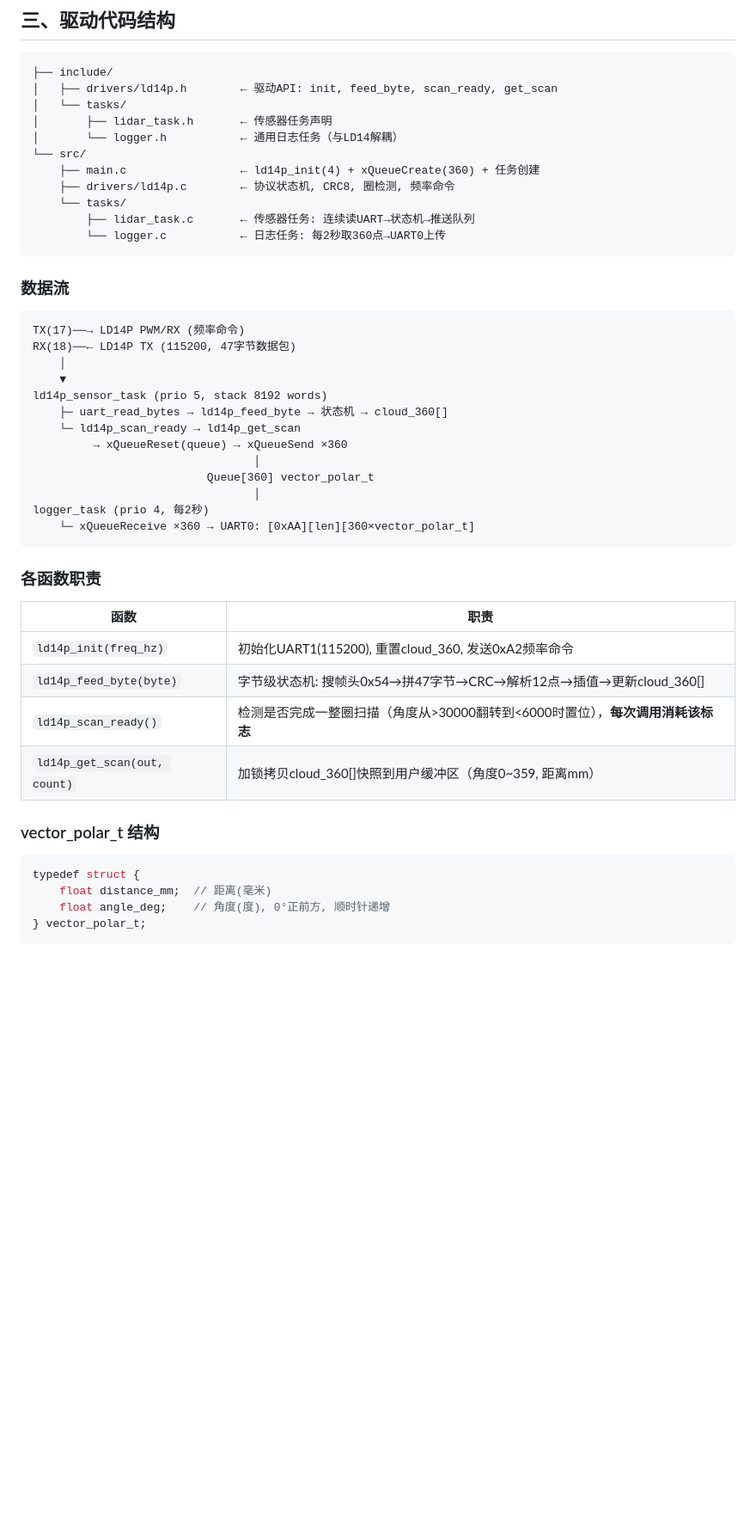
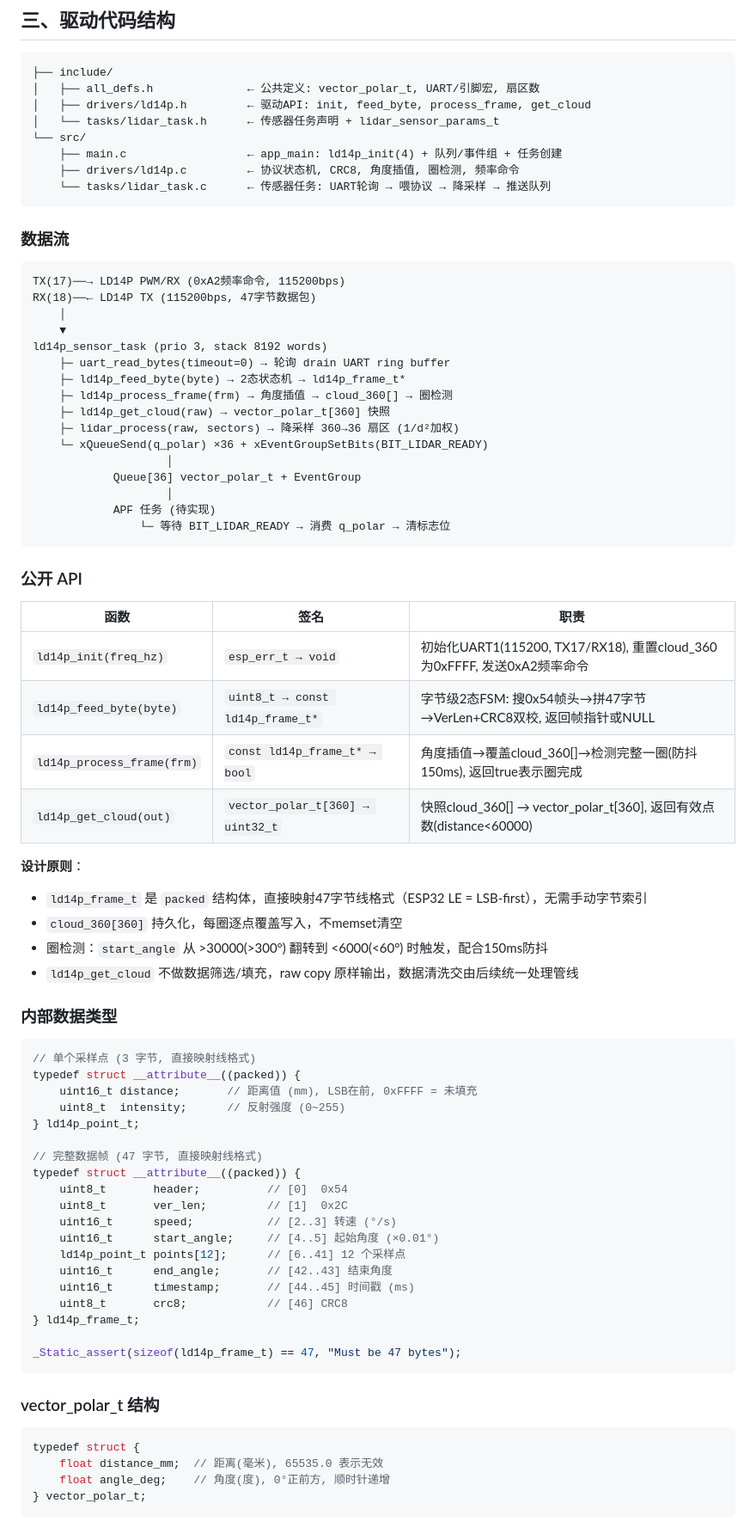
Before and after one commit to axwhizee/TARS, a Markdown page: LD14P.md, the part around one of its changes. Shown at 86% size. Rendered like a GitHub page; blank space fills up the shorter version.

````diff
--- a/LD14P.md
+++ b/LD14P.md
@@ -38,50 +38,80 @@
 
 ```
 ├── include/
-│   ├── drivers/ld14p.h        ← 驱动API: init, feed_byte, scan_ready, get_scan
-│   └── tasks/
-│       ├── lidar_task.h       ← 传感器任务声明
-│       └── logger.h           ← 通用日志任务（与LD14解耦）
+│   ├── all_defs.h              ← 公共定义: vector_polar_t, UART/引脚宏, 扇区数
+│   ├── drivers/ld14p.h         ← 驱动API: init, feed_byte, process_frame, get_cloud
+│   └── tasks/lidar_task.h      ← 传感器任务声明 + lidar_sensor_params_t
 └── src/
-    ├── main.c                 ← ld14p_init(4) + xQueueCreate(360) + 任务创建
-    ├── drivers/ld14p.c        ← 协议状态机, CRC8, 圈检测, 频率命令
-    └── tasks/
-        ├── lidar_task.c       ← 传感器任务: 连续读UART→状态机→推送队列
-        └── logger.c           ← 日志任务: 每2秒取360点→UART0上传
+    ├── main.c                  ← app_main: ld14p_init(4) + 队列/事件组 + 任务创建
+    ├── drivers/ld14p.c         ← 协议状态机, CRC8, 角度插值, 圈检测, 频率命令
+    └── tasks/lidar_task.c      ← 传感器任务: UART轮询 → 喂协议 → 降采样 → 推送队列
 ```
 
 ### 数据流
 
 ```
-TX(17)──→ LD14P PWM/RX (频率命令)
-RX(18)──← LD14P TX (115200, 47字节数据包)
+TX(17)──→ LD14P PWM/RX (0xA2频率命令, 115200bps)
+RX(18)──← LD14P TX (115200bps, 47字节数据包)
     │
     ▼
-ld14p_sensor_task (prio 5, stack 8192 words)
-    ├─ uart_read_bytes → ld14p_feed_byte → 状态机 → cloud_360[]
-    └─ ld14p_scan_ready → ld14p_get_scan
-         → xQueueReset(queue) → xQueueSend ×360
-                                 │
-                          Queue[360] vector_polar_t
-                                 │
-logger_task (prio 4, 每2秒)
-    └─ xQueueReceive ×360 → UART0: [0xAA][len][360×vector_polar_t]
+ld14p_sensor_task (prio 3, stack 8192 words)
+    ├─ uart_read_bytes(timeout=0) → 轮询 drain UART ring buffer
+    ├─ ld14p_feed_byte(byte) → 2态状态机 → ld14p_frame_t*
+    ├─ ld14p_process_frame(frm) → 角度插值 → cloud_360[] → 圈检测
+    ├─ ld14p_get_cloud(raw) → vector_polar_t[360] 快照
+    ├─ lidar_process(raw, sectors) → 降采样 360→36 扇区 (1/d²加权)
+    └─ xQueueSend(q_polar) ×36 + xEventGroupSetBits(BIT_LIDAR_READY)
+                    │
+            Queue[36] vector_polar_t + EventGroup
+                    │
+            APF 任务 (待实现)
+                └─ 等待 BIT_LIDAR_READY → 消费 q_polar → 清标志位
 ```
 
-### 各函数职责
+### 公开 API
 
-| 函数 | 职责 |
-|------|------|
-| `ld14p_init(freq_hz)` | 初始化UART1(115200), 重置cloud_360, 发送0xA2频率命令 |
-| `ld14p_feed_byte(byte)` | 字节级状态机: 搜帧头0x54→拼47字节→CRC→解析12点→插值→更新cloud_360[] |
-| `ld14p_scan_ready()` | 检测是否完成一整圈扫描（角度从>30000翻转到<6000时置位），**每次调用消耗该标志** |
-| `ld14p_get_scan(out, count)` | 加锁拷贝cloud_360[]快照到用户缓冲区（角度0~359, 距离mm） |
+| 函数 | 签名 | 职责 |
+|------|------|------|
+| `ld14p_init(freq_hz)` | `esp_err_t → void` | 初始化UART1(115200, TX17/RX18), 重置cloud_360为0xFFFF, 发送0xA2频率命令 |
+| `ld14p_feed_byte(byte)` | `uint8_t → const ld14p_frame_t*` | 字节级2态FSM: 搜0x54帧头→拼47字节→VerLen+CRC8双校, 返回帧指针或NULL |
+| `ld14p_process_frame(frm)` | `const ld14p_frame_t* → bool` | 角度插值→覆盖cloud_360[]→检测完整一圈(防抖150ms), 返回true表示圈完成 |
+| `ld14p_get_cloud(out)` | `vector_polar_t[360] → uint32_t` | 快照cloud_360[] → vector_polar_t[360], 返回有效点数(distance<60000) |
+
+**设计原则**：
+- `ld14p_frame_t` 是 `packed` 结构体，直接映射47字节线格式（ESP32 LE = LSB-first），无需手动字节索引
+- `cloud_360[360]` 持久化，每圈逐点覆盖写入，不memset清空
+- 圈检测：`start_angle` 从 >30000(>300°) 翻转到 <6000(<60°) 时触发，配合150ms防抖
+- `ld14p_get_cloud` 不做数据筛选/填充，raw copy 原样输出，数据清洗交由后续统一处理管线
+
+### 内部数据类型
+
+```c
+// 单个采样点 (3 字节, 直接映射线格式)
+typedef struct __attribute__((packed)) {
+    uint16_t distance;       // 距离值 (mm), LSB在前, 0xFFFF = 未填充
+    uint8_t  intensity;      // 反射强度 (0~255)
+} ld14p_point_t;
+
+// 完整数据帧 (47 字节, 直接映射线格式)
+typedef struct __attribute__((packed)) {
+    uint8_t       header;          // [0]  0x54
+    uint8_t       ver_len;         // [1]  0x2C
+    uint16_t      speed;           // [2..3] 转速 (°/s)
+    uint16_t      start_angle;     // [4..5] 起始角度 (×0.01°)
+    ld14p_point_t points[12];      // [6..41] 12 个采样点
+    uint16_t      end_angle;       // [42..43] 结束角度
+    uint16_t      timestamp;       // [44..45] 时间戳 (ms)
+    uint8_t       crc8;            // [46] CRC8
+} ld14p_frame_t;
+
+_Static_assert(sizeof(ld14p_frame_t) == 47, "Must be 47 bytes");
+```
 
 ### vector_polar_t 结构
 
 ```c
 typedef struct {
-    float distance_mm;  // 距离(毫米)
+    float distance_mm;  // 距离(毫米), 65535.0 表示无效
     float angle_deg;    // 角度(度), 0°正前方, 顺时针递增
 } vector_polar_t;
 ```
````
Also changed, not shown: other parts of LD14P.md (+145 -49 lines).
